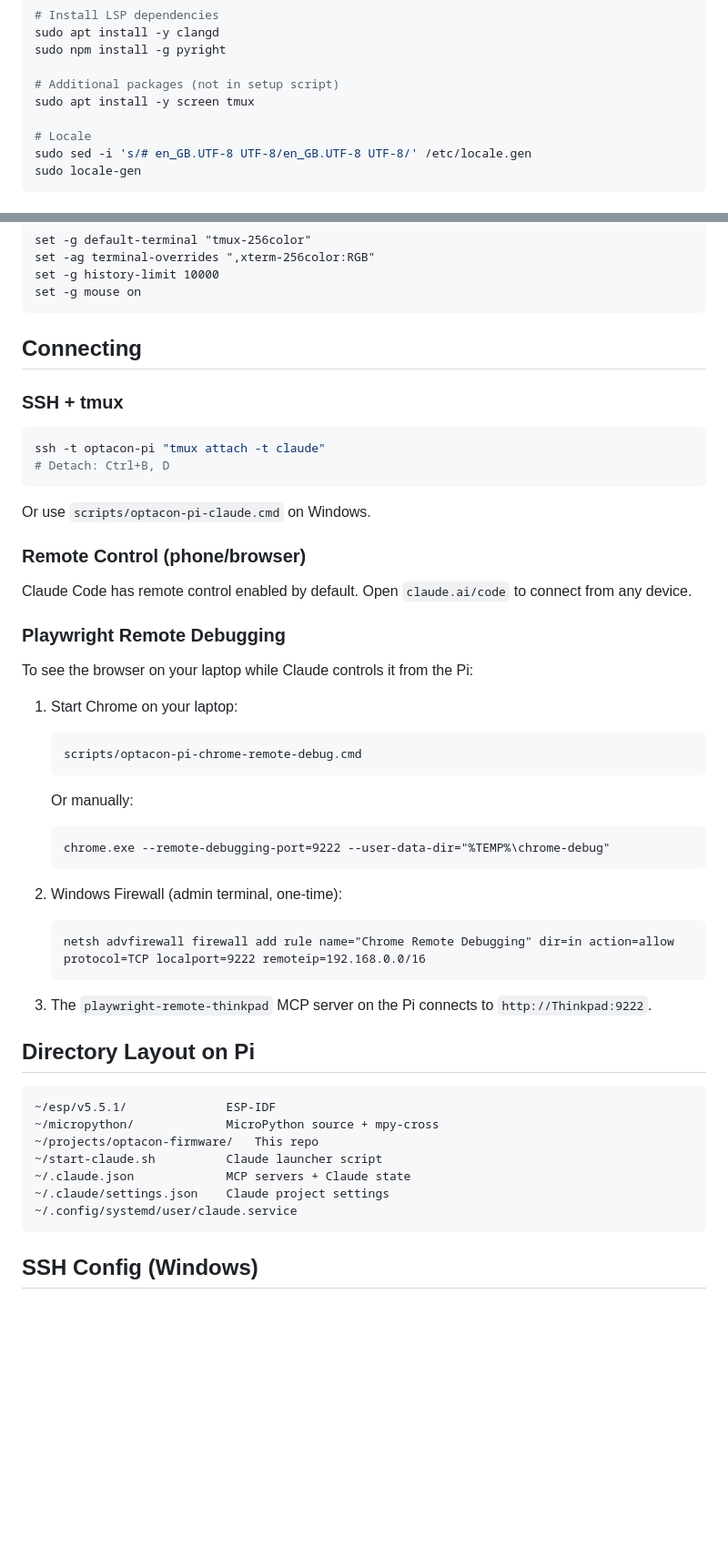
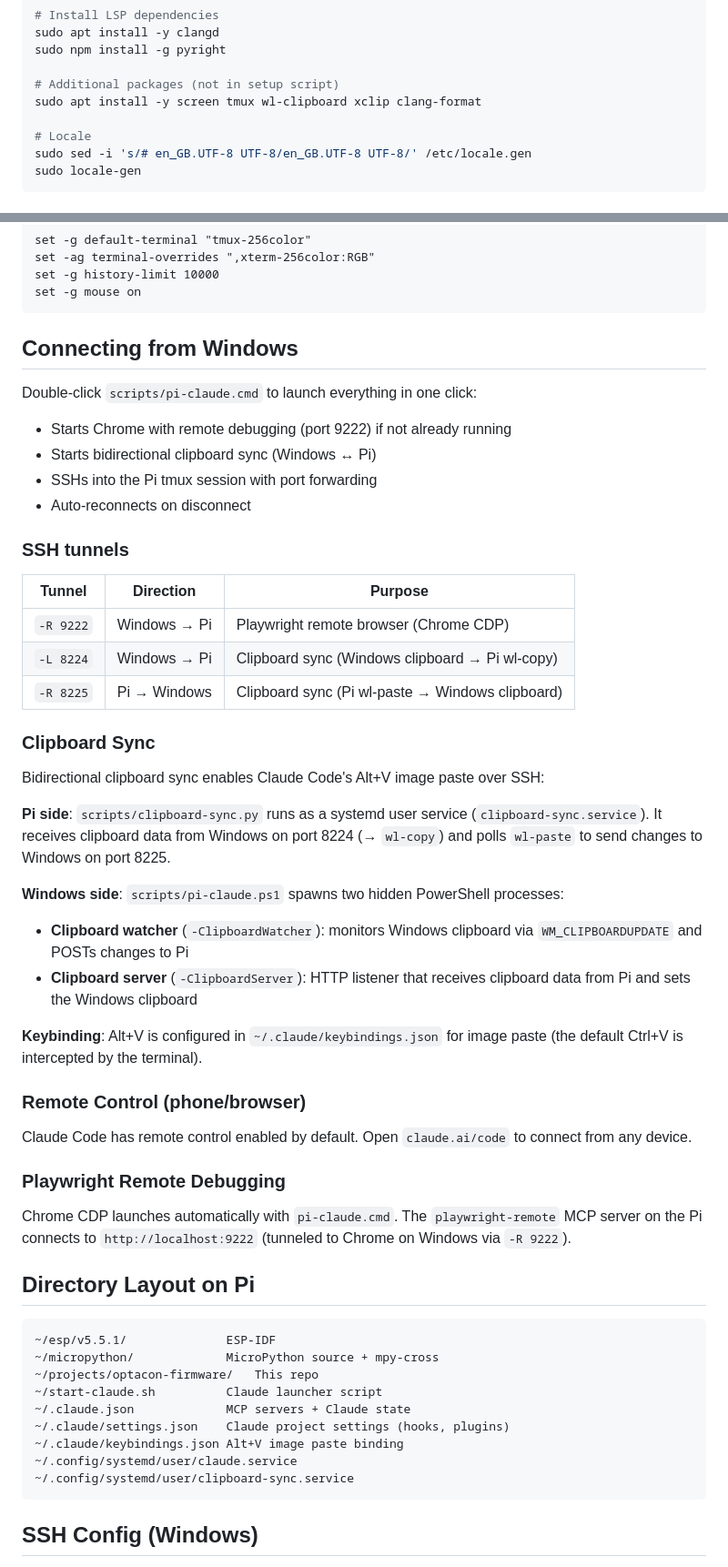
Before and after one commit to wselsbe/optacon-esp32, a Markdown page: docs/raspberry-pi-setup.md, 2 parts joined by grey strips. Shown at 91% size. GitHub-like rendering; blank space fills up the shorter version.

Commit message:
docs: update Pi setup guide with clipboard sync and pi-claude workflow
Replace old SSH/Playwright sections with the consolidated pi-claude.cmd
one-click launcher, bidirectional clipboard sync architecture, SSH tunnel
table, and Alt+V keybinding documentation.

Co-Authored-By: Claude Opus 4.6 <noreply@anthropic.com>

````diff
--- a/docs/raspberry-pi-setup.md
+++ b/docs/raspberry-pi-setup.md
@@ -69,7 +69,7 @@ sudo apt install -y clangd
 sudo npm install -g pyright
 
 # Additional packages (not in setup script)
-sudo apt install -y screen tmux
+sudo apt install -y screen tmux wl-clipboard xclip clang-format
 
 # Locale
 sudo sed -i 's/# en_GB.UTF-8 UTF-8/en_GB.UTF-8 UTF-8/' /etc/locale.gen
@@ -176,16 +176,34 @@ set -g history-limit 10000
 set -g mouse on
 ```
 
-## Connecting
+## Connecting from Windows
 
-### SSH + tmux
+Double-click `scripts/pi-claude.cmd` to launch everything in one click:
 
-```bash
-ssh -t optacon-pi "tmux attach -t claude"
-# Detach: Ctrl+B, D
-```
+- Starts Chrome with remote debugging (port 9222) if not already running
+- Starts bidirectional clipboard sync (Windows ↔ Pi)
+- SSHs into the Pi tmux session with port forwarding
+- Auto-reconnects on disconnect
 
-Or use `scripts/optacon-pi-claude.cmd` on Windows.
+### SSH tunnels
+
+| Tunnel | Direction | Purpose |
+|--------|-----------|---------|
+| `-R 9222` | Windows → Pi | Playwright remote browser (Chrome CDP) |
+| `-L 8224` | Windows → Pi | Clipboard sync (Windows clipboard → Pi wl-copy) |
+| `-R 8225` | Pi → Windows | Clipboard sync (Pi wl-paste → Windows clipboard) |
+
+### Clipboard Sync
+
+Bidirectional clipboard sync enables Claude Code's Alt+V image paste over SSH:
+
+**Pi side**: `scripts/clipboard-sync.py` runs as a systemd user service (`clipboard-sync.service`). It receives clipboard data from Windows on port 8224 (→ `wl-copy`) and polls `wl-paste` to send changes to Windows on port 8225.
+
+**Windows side**: `scripts/pi-claude.ps1` spawns two hidden PowerShell processes:
+- **Clipboard watcher** (`-ClipboardWatcher`): monitors Windows clipboard via `WM_CLIPBOARDUPDATE` and POSTs changes to Pi
+- **Clipboard server** (`-ClipboardServer`): HTTP listener that receives clipboard data from Pi and sets the Windows clipboard
+
+**Keybinding**: Alt+V is configured in `~/.claude/keybindings.json` for image paste (the default Ctrl+V is intercepted by the terminal).
 
 ### Remote Control (phone/browser)
 
@@ -193,23 +211,7 @@ Claude Code has remote control enabled by default. Open `claude.ai/code` to conn
 
 ### Playwright Remote Debugging
 
-To see the browser on your laptop while Claude controls it from the Pi:
-
-1. Start Chrome on your laptop:
-   ```
-   scripts/optacon-pi-chrome-remote-debug.cmd
-   ```
-   Or manually:
-   ```
-   chrome.exe --remote-debugging-port=9222 --user-data-dir="%TEMP%\chrome-debug"
-   ```
-
-2. Windows Firewall (admin terminal, one-time):
-   ```
-   netsh advfirewall firewall add rule name="Chrome Remote Debugging" dir=in action=allow protocol=TCP localport=9222 remoteip=192.168.0.0/16
-   ```
-
-3. The `playwright-remote-thinkpad` MCP server on the Pi connects to `http://Thinkpad:9222`.
+Chrome CDP launches automatically with `pi-claude.cmd`. The `playwright-remote` MCP server on the Pi connects to `http://localhost:9222` (tunneled to Chrome on Windows via `-R 9222`).
 
 ## Directory Layout on Pi
 
@@ -219,8 +221,10 @@ To see the browser on your laptop while Claude controls it from the Pi:
 ~/projects/optacon-firmware/   This repo
 ~/start-claude.sh          Claude launcher script
 ~/.claude.json             MCP servers + Claude state
-~/.claude/settings.json    Claude project settings
+~/.claude/settings.json    Claude project settings (hooks, plugins)
+~/.claude/keybindings.json Alt+V image paste binding
 ~/.config/systemd/user/claude.service
+~/.config/systemd/user/clipboard-sync.service
 ```
 
 ## SSH Config (Windows)
````
